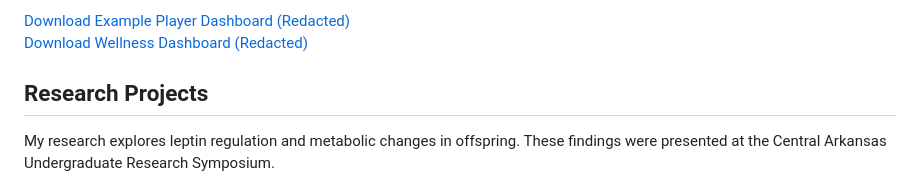
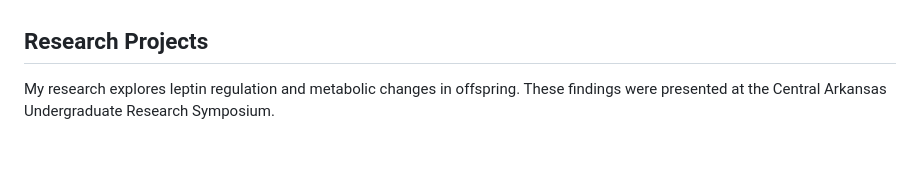
Before and after one commit to kyac21/Professional-Portfolio-, a Markdown page: README.md, the part around one of its changes. Rendered like a GitHub page; blank space fills up the shorter version.

```diff
--- a/README.md
+++ b/README.md
@@ -66,6 +66,4 @@ Performance data visualizations created using Power BI. **Note:** Names of athle
 
-[Download Example Player Dashboard (Redacted)](./Example_Player_Dashbord.pdf?raw=true)
-[Download Wellness Dashboard (Redacted)](./Wellness_Dashboard.pdf?raw=true)
 
 ## Research Projects
 My research explores leptin regulation and metabolic changes in offspring. These findings were presented at the Central Arkansas Undergraduate Research Symposium.
```
Also changed, not shown: other parts of README.md (+2 -2 lines).
